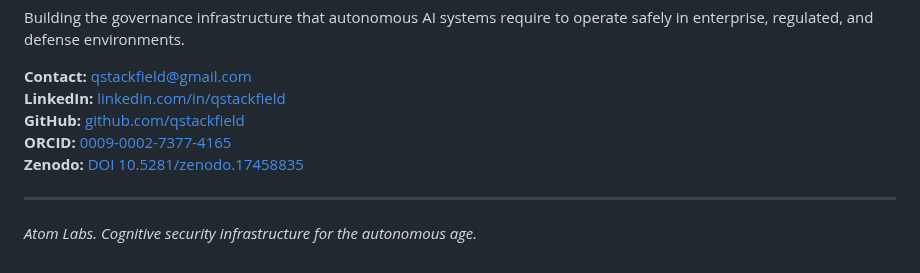
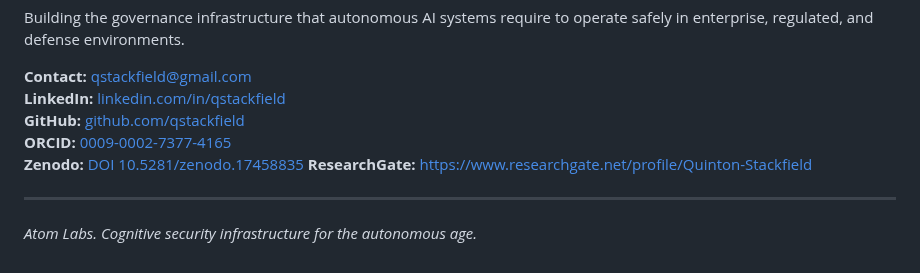
Before and after one commit to qstackfield/atomlabs, a Markdown page: README.md, the part around the change. GitHub-like rendering.

Commit message:
Add ResearchGate link to README

```diff
--- a/README.md
+++ b/README.md
@@ -154,6 +154,7 @@ Building the governance infrastructure that autonomous AI systems require to ope
 **GitHub:** [github.com/qstackfield](https://github.com/qstackfield)
 **ORCID:** [0009-0002-7377-4165](https://orcid.org/0009-0002-7377-4165)
 **Zenodo:** [DOI 10.5281/zenodo.17458835](https://doi.org/10.5281/zenodo.17458835)
+**ResearchGate:** https://www.researchgate.net/profile/Quinton-Stackfield
 
 ---
 
```
